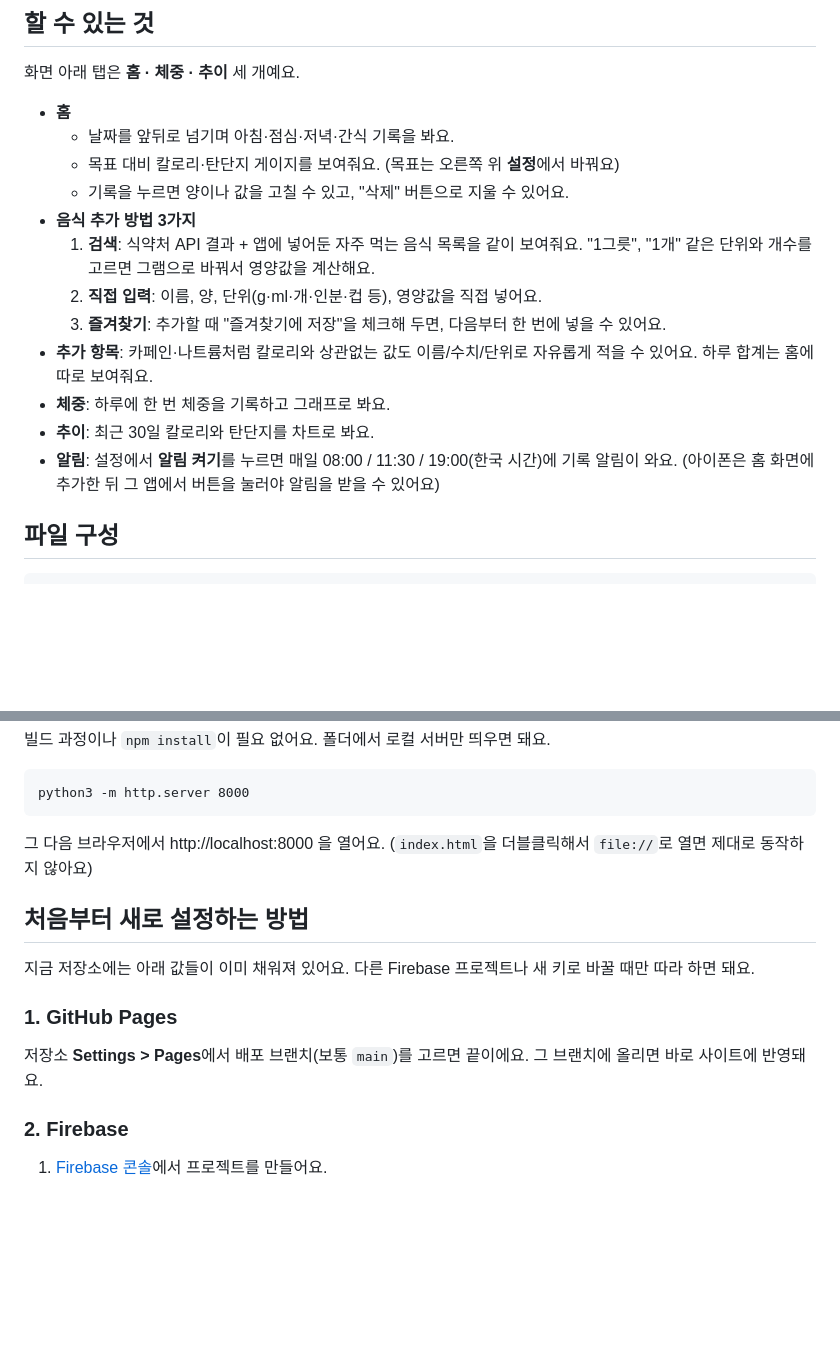
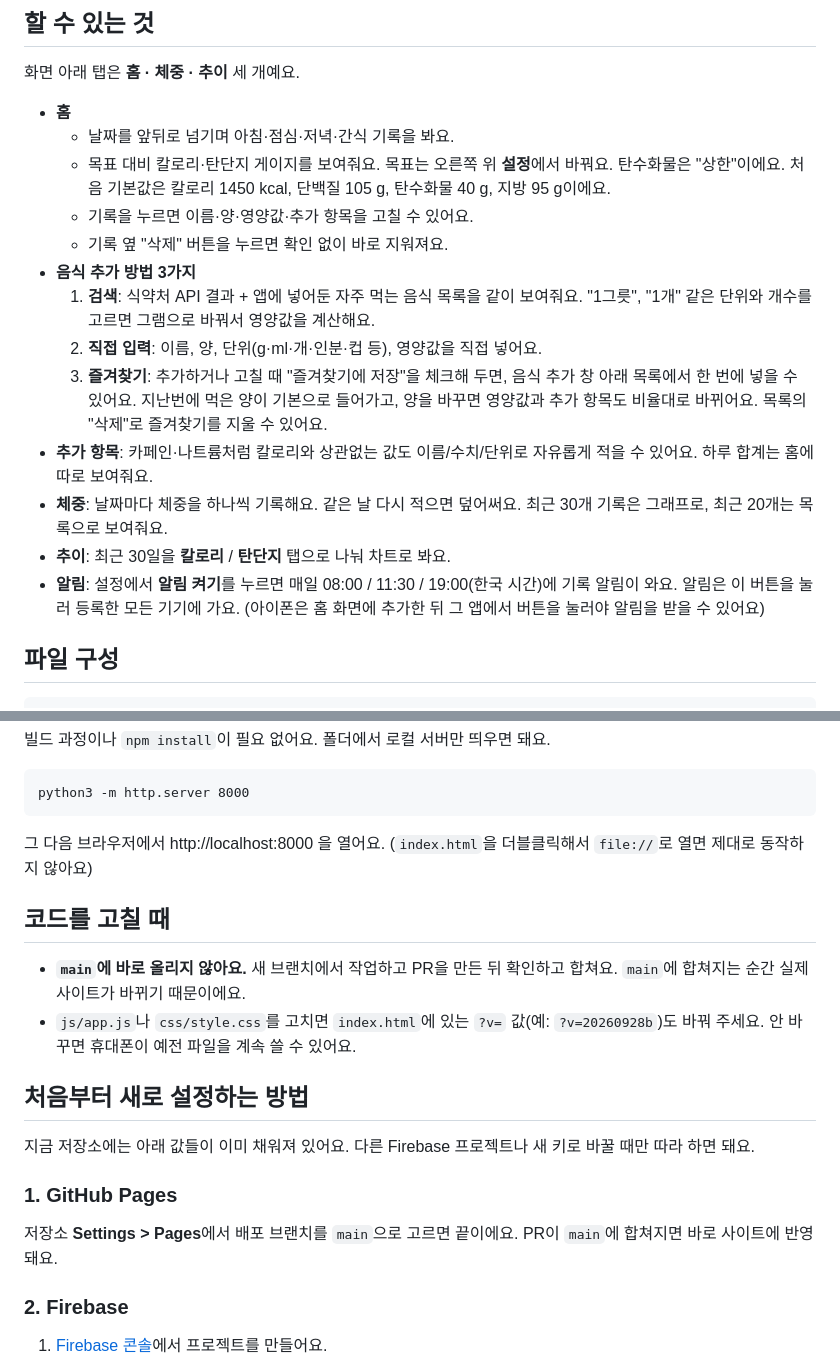
Before and after one commit to yeinariakim/EatsyLog, a Markdown page: README.md, 2 parts joined by grey strips. GitHub-like rendering; blank space fills up the shorter version.

Commit message:
README를 실제 코드 동작에 맞게 보완
- 목표 기본값과 탄수화물 상한, 기록 수정/즉시 삭제 동작 설명
- 즐겨찾기 사용법(목록 위치, 기본 양, 삭제), 체중 덮어쓰기와 표시 개수, 추이 탭 설명
- 브랜치+PR 작업 방식과 ?v= 캐시 버전 규칙 추가

Co-Authored-By: Claude Opus 5.5 <noreply@anthropic.com>
Claude-Session: https://claude.ai/code/session_01Qab9HcinrrsxGgRH77ycHP

```diff
--- a/README.md
+++ b/README.md
@@ -16,18 +16,25 @@
 
 - **홈**
   - 날짜를 앞뒤로 넘기며 아침·점심·저녁·간식 기록을 봐요.
-  - 목표 대비 칼로리·탄단지 게이지를 보여줘요. (목표는 오른쪽 위 **설정**에서 바꿔요)
-  - 기록을 누르면 양이나 값을 고칠 수 있고, "삭제" 버튼으로 지울 수 있어요.
+  - 목표 대비 칼로리·탄단지 게이지를 보여줘요.
+    목표는 오른쪽 위 **설정**에서 바꿔요. 탄수화물은 "상한"이에요.
+    처음 기본값은 칼로리 1450 kcal, 단백질 105 g, 탄수화물 40 g, 지방 95 g이에요.
+  - 기록을 누르면 이름·양·영양값·추가 항목을 고칠 수 있어요.
+  - 기록 옆 "삭제" 버튼을 누르면 확인 없이 바로 지워져요.
 - **음식 추가 방법 3가지**
   1. **검색**: 식약처 API 결과 + 앱에 넣어둔 자주 먹는 음식 목록을 같이 보여줘요.
      "1그릇", "1개" 같은 단위와 개수를 고르면 그램으로 바꿔서 영양값을 계산해요.
   2. **직접 입력**: 이름, 양, 단위(g·ml·개·인분·컵 등), 영양값을 직접 넣어요.
-  3. **즐겨찾기**: 추가할 때 "즐겨찾기에 저장"을 체크해 두면, 다음부터 한 번에 넣을 수 있어요.
+  3. **즐겨찾기**: 추가하거나 고칠 때 "즐겨찾기에 저장"을 체크해 두면, 음식 추가 창 아래 목록에서 한 번에 넣을 수 있어요.
+     지난번에 먹은 양이 기본으로 들어가고, 양을 바꾸면 영양값과 추가 항목도 비율대로 바뀌어요.
+     목록의 "삭제"로 즐겨찾기를 지울 수 있어요.
 - **추가 항목**: 카페인·나트륨처럼 칼로리와 상관없는 값도 이름/수치/단위로 자유롭게 적을 수 있어요.
   하루 합계는 홈에 따로 보여줘요.
-- **체중**: 하루에 한 번 체중을 기록하고 그래프로 봐요.
-- **추이**: 최근 30일 칼로리와 탄단지를 차트로 봐요.
+- **체중**: 날짜마다 체중을 하나씩 기록해요. 같은 날 다시 적으면 덮어써요.
+  최근 30개 기록은 그래프로, 최근 20개는 목록으로 보여줘요.
+- **추이**: 최근 30일을 **칼로리** / **탄단지** 탭으로 나눠 차트로 봐요.
 - **알림**: 설정에서 **알림 켜기**를 누르면 매일 08:00 / 11:30 / 19:00(한국 시간)에 기록 알림이 와요.
+  알림은 이 버튼을 눌러 등록한 모든 기기에 가요.
   (아이폰은 홈 화면에 추가한 뒤 그 앱에서 버튼을 눌러야 알림을 받을 수 있어요)
 
 ## 파일 구성
@@ -62,14 +69,21 @@ python3 -m http.server 8000
 그 다음 브라우저에서 http://localhost:8000 을 열어요.
 (`index.html`을 더블클릭해서 `file://`로 열면 제대로 동작하지 않아요)
 
+## 코드를 고칠 때
+
+- **`main`에 바로 올리지 않아요.** 새 브랜치에서 작업하고 PR을 만든 뒤 확인하고 합쳐요.
+  `main`에 합쳐지는 순간 실제 사이트가 바뀌기 때문이에요.
+- `js/app.js`나 `css/style.css`를 고치면 `index.html`에 있는 `?v=` 값(예: `?v=20260928b`)도 바꿔 주세요.
+  안 바꾸면 휴대폰이 예전 파일을 계속 쓸 수 있어요.
+
 ## 처음부터 새로 설정하는 방법
 
 지금 저장소에는 아래 값들이 이미 채워져 있어요. 다른 Firebase 프로젝트나 새 키로 바꿀 때만 따라 하면 돼요.
 
 ### 1. GitHub Pages
 
-저장소 **Settings > Pages**에서 배포 브랜치(보통 `main`)를 고르면 끝이에요.
-그 브랜치에 올리면 바로 사이트에 반영돼요.
+저장소 **Settings > Pages**에서 배포 브랜치를 `main`으로 고르면 끝이에요.
+PR이 `main`에 합쳐지면 바로 사이트에 반영돼요.
 
 ### 2. Firebase
 
```
